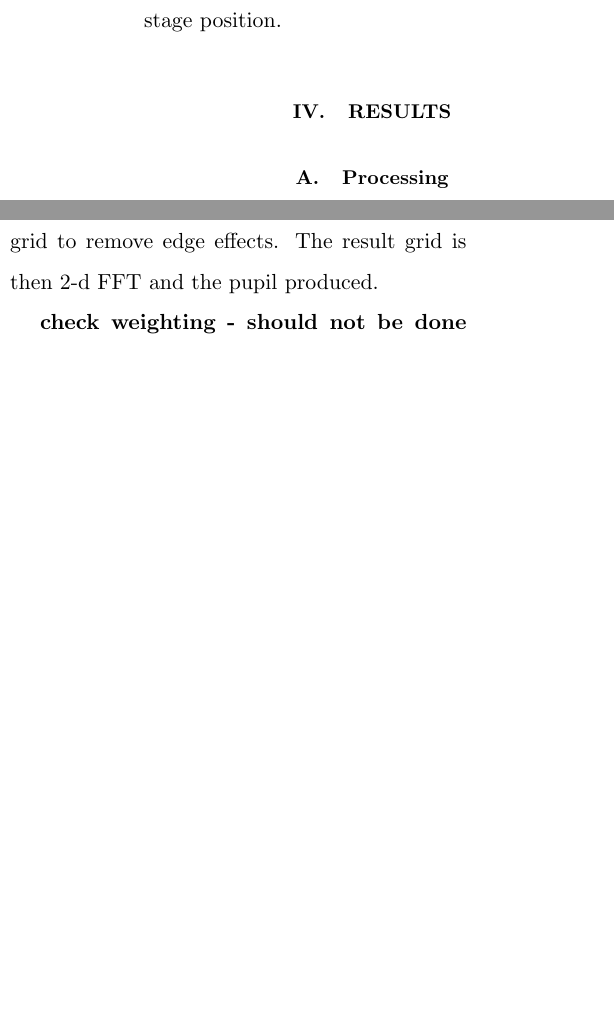
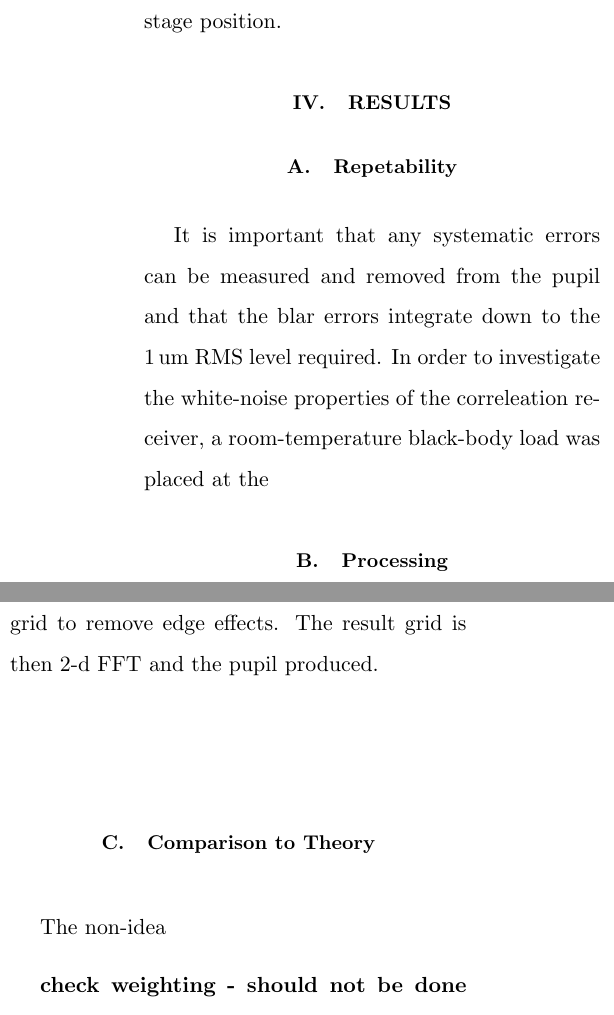
Before and after one commit to RossWilliamson/papers, a LaTeX paper (holography/holography.tex): two parts of the columns of page 2 of 2, joined at a grey line, cut so that both start at the same text, the shorter picture padded with empty space. Compiled offline with pdfLaTeX.

Commit message:
Minor edit

```diff
--- a/holography/holography.tex
+++ b/holography/holography.tex
@@ -53,13 +53,20 @@ Each X-Y stage is driven by a stepper motor and it's position recorded via a inc
 
 \section{Results}
 
+\subsection{Repetability}
+
+It is important that any systematic errors can be measured and removed from the pupil and that the blar errors integrate down to the 1\,um RMS level required. In order to investigate the white-noise properties of the correleation receiver, a room-temperature black-body load was placed at the
+
+
 \subsection{Processing}
 
 The raw correlated data is binned into 8\,mm square pixels. In order to reduce the ringing effects of finite image size, the outer portion of the PSF is padded with false ZEMAX data.  The ZEMAX data is weighted-merged into the real data between a radius from the center of the PSF between 180 and 195mm.
 
 A phase correction has to occur due to receiver being moved in an X-Y plane rather than a sphere.  This is a purely geometric term and is calculated by fitting a quadratic phase term to the center of the PSF and applying that fit to the data-grid {\bf insert equation}. A 2-d Hanning {\bf check} window is then applied to the 2d data grid to remove edge effects.  The result grid is then 2-d FFT and the pupil produced.
 
+\subsection{Comparison to Theory}
 
+The non-idea
 
 {\bf check weighting - should not be done on binned data?}
 
```
